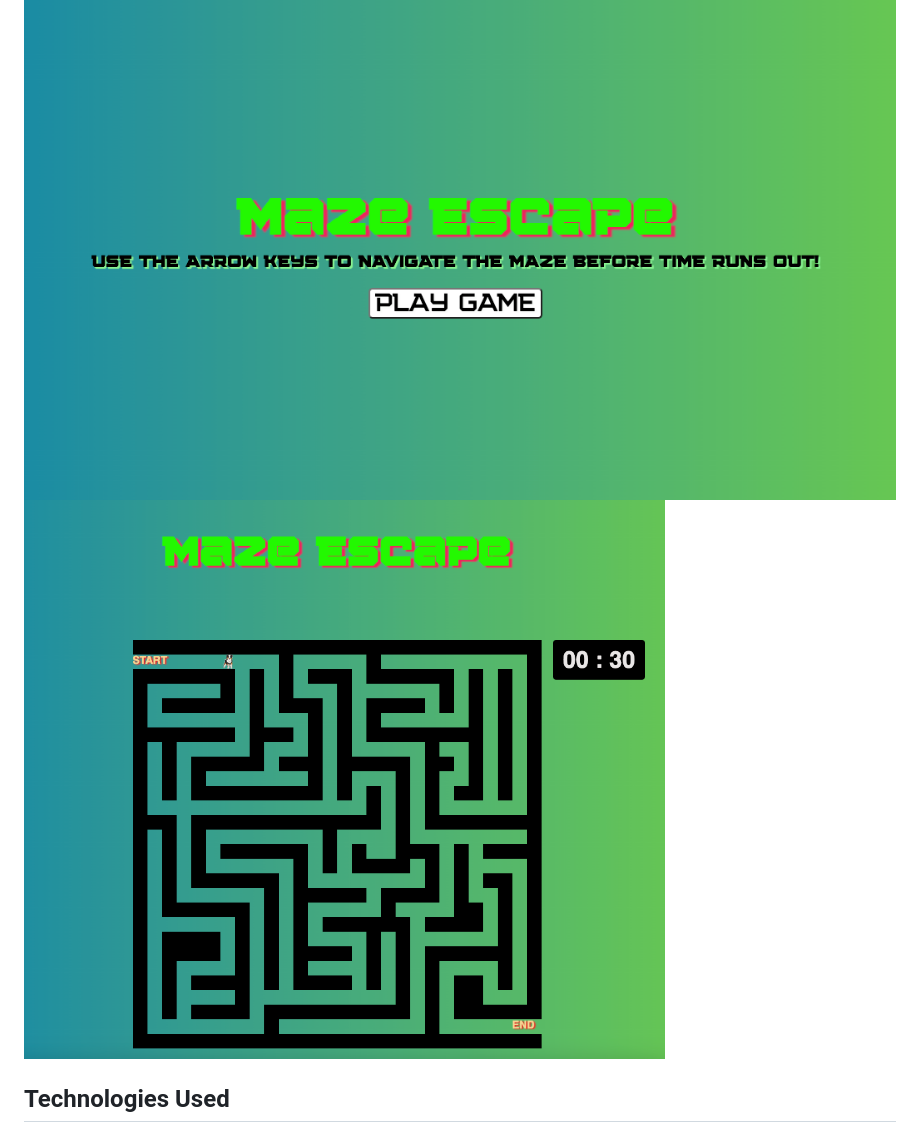
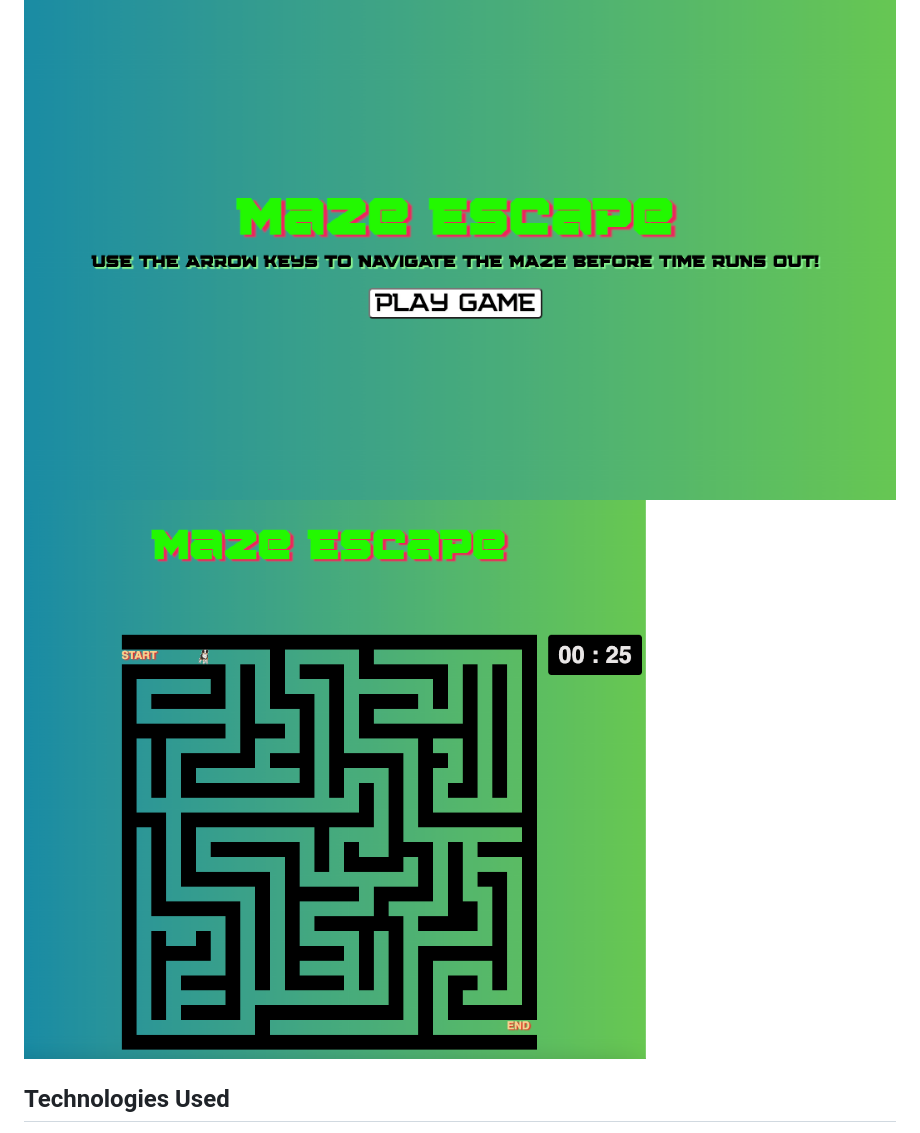
Before and after one commit to jaredden1/Maze-Escape-Project-One, a Markdown page: README.md, the part around the change. Drawn GitHub-style; pictures changed too: image-3.png (deleted), image-4.png (added).

```diff
--- a/README.md
+++ b/README.md
@@ -14,7 +14,7 @@ A maze game is a type of a game where a player navigates from a starting point,
 
 #### Stretch Goal Screenshots
 ![Alt text](image.png)
-![Alt text](image-3.png)
+![Alt text](image-4.png)
 
 ## Technologies Used
 
```
Also changed, not shown: 1 other file.
